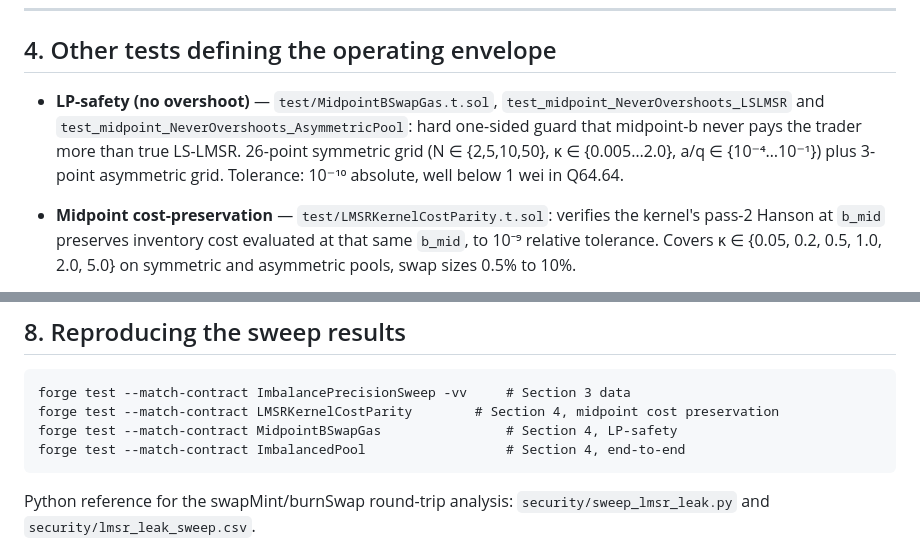
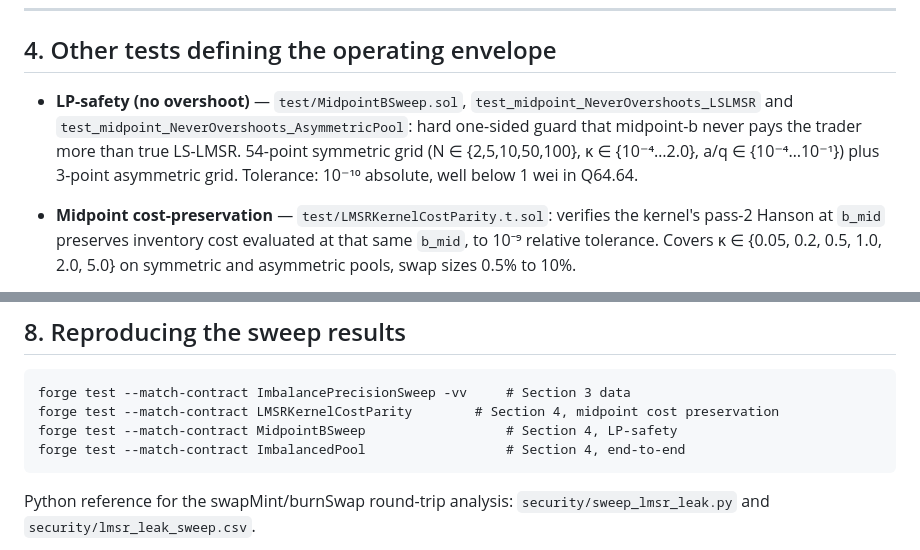
Before and after one commit to Liquidity-Party/lmsr-amm, a Markdown page: security/drainage-guidelines.md, 2 parts joined by grey strips. Rendered like a GitHub page.

````diff
--- a/security/drainage-guidelines.md
+++ b/security/drainage-guidelines.md
@@ -164,11 +164,11 @@ range of imbalances achievable in production for any reasonable κ.
 
 ## 4. Other tests defining the operating envelope
 
-- **LP-safety (no overshoot)** — `test/MidpointBSwapGas.t.sol`,
+- **LP-safety (no overshoot)** — `test/MidpointBSweep.sol`,
   `test_midpoint_NeverOvershoots_LSLMSR` and
   `test_midpoint_NeverOvershoots_AsymmetricPool`: hard one-sided guard that
-  midpoint-b never pays the trader more than true LS-LMSR. 26-point symmetric
-  grid (N ∈ {2,5,10,50}, κ ∈ {0.005…2.0}, a/q ∈ {10⁻⁴…10⁻¹}) plus 3-point
+  midpoint-b never pays the trader more than true LS-LMSR. 54-point symmetric
+  grid (N ∈ {2,5,10,50,100}, κ ∈ {10⁻⁴…2.0}, a/q ∈ {10⁻⁴…10⁻¹}) plus 3-point
   asymmetric grid. Tolerance: 10⁻¹⁰ absolute, well below 1 wei in Q64.64.
 
 - **Midpoint cost-preservation** — `test/LMSRKernelCostParity.t.sol`:
@@ -271,7 +271,7 @@ conservative for kernel safety; precision is fine well past `R_q = 10⁵`.
 ```
 forge test --match-contract ImbalancePrecisionSweep -vv     # Section 3 data
 forge test --match-contract LMSRKernelCostParity        # Section 4, midpoint cost preservation
-forge test --match-contract MidpointBSwapGas                # Section 4, LP-safety
+forge test --match-contract MidpointBSweep                  # Section 4, LP-safety
 forge test --match-contract ImbalancedPool                  # Section 4, end-to-end
 ```
 
````
